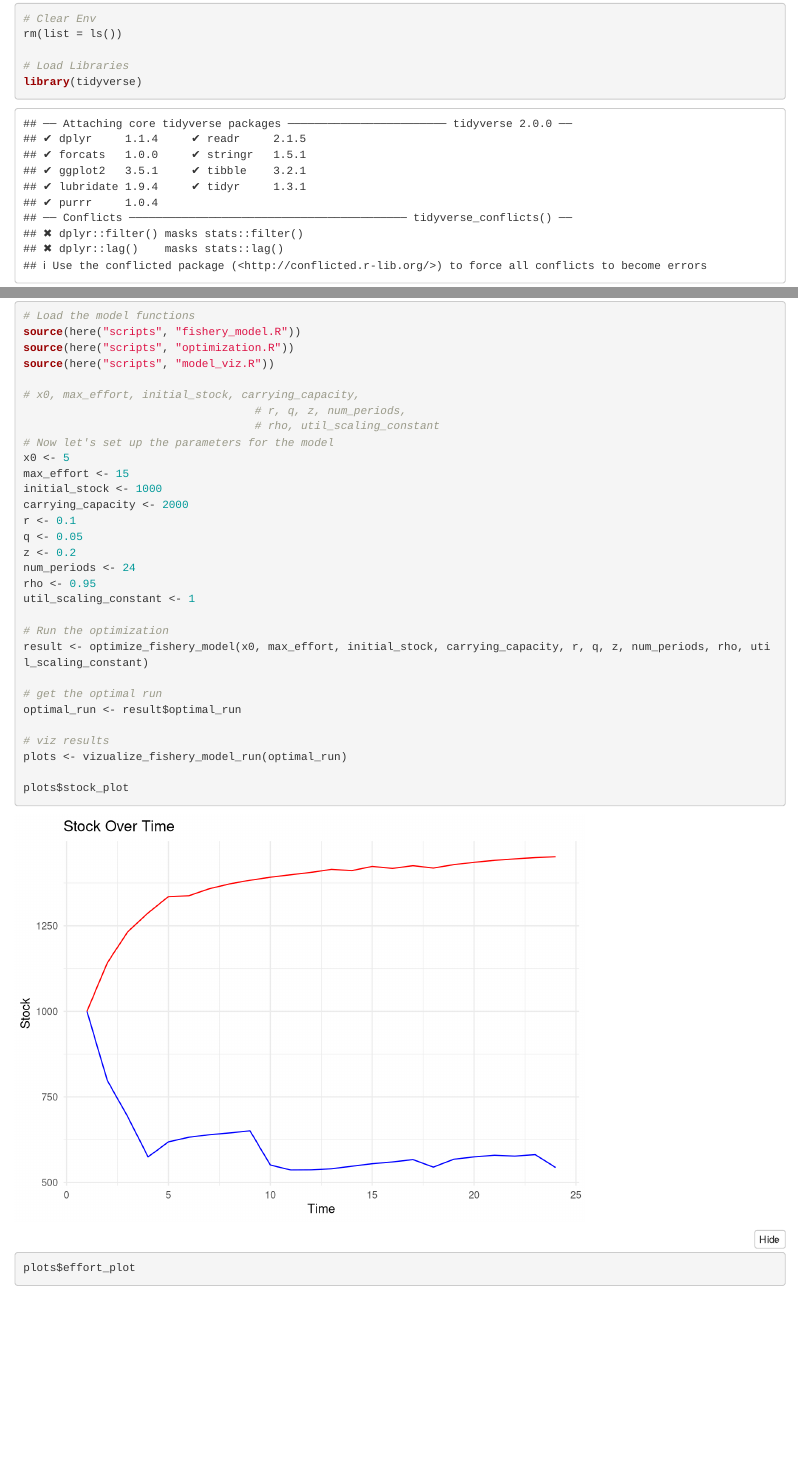
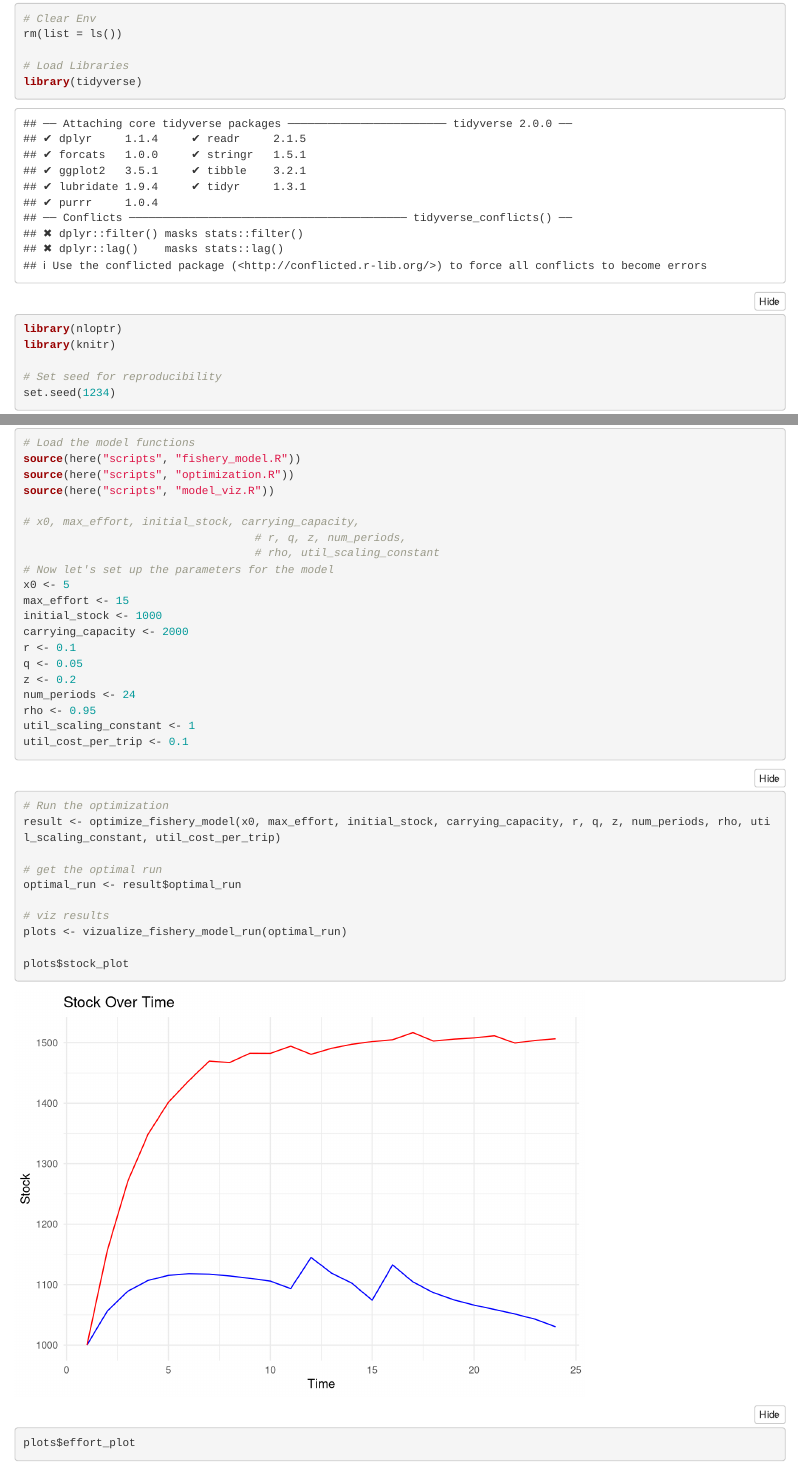
Before and after one commit to rkanderson/tale_of_2_reefs, an R Markdown document (explorations/ex3-test everything.Rmd): the page in a window 1100 px wide, from 210 px down, and a second part further down, joined at a grey line. Rendered offline with R 4.5, knitr and Pandoc, with nearby package versions; folded parts are opened; common packages that the code uses without loading them are loaded.

Commit message:
added utility cost per trip to model

````diff
--- a/explorations/ex3-test everything.Rmd
+++ b/explorations/ex3-test everything.Rmd
@@ -48,9 +48,13 @@ z <- 0.2
 num_periods <- 24
 rho <- 0.95
 util_scaling_constant <- 1
+util_cost_per_trip <- 0.1
+```
+
+```{r}
 
 # Run the optimization
-result <- optimize_fishery_model(x0, max_effort, initial_stock, carrying_capacity, r, q, z, num_periods, rho, util_scaling_constant)
+result <- optimize_fishery_model(x0, max_effort, initial_stock, carrying_capacity, r, q, z, num_periods, rho, util_scaling_constant, util_cost_per_trip)
 
 # get the optimal run
 optimal_run <- result$optimal_run
--- a/scripts/fishery_model.R
+++ b/scripts/fishery_model.R
@@ -17,7 +17,7 @@
 # Returns:
 #   dataframe with columns for stock1, stock2, reproductive_growth_1, reproductive
 run_model <- function(E1, E2, max_effort, initial_stock, carrying_capacity,
-                      r, q, z, num_periods, rho, util_scaling_constant) {
+                      r, q, z, num_periods, rho, util_scaling_constant, util_cost_per_trip) {
   # Initialize vectors to track everything we need.
   stock1 <- vector(mode = "numeric", length = num_periods)
   stock2 <- vector(mode = "numeric", length = num_periods)
@@ -62,7 +62,7 @@ run_model <- function(E1, E2, max_effort, initial_stock, carrying_capacity,
     harvest_total[i] <- harvest_1[i] + harvest_2[i]
 
     # Present utility -- defined as the discounted log of the harvest_total
-    present_utility[i] <- rho^(i-1)*log(util_scaling_constant * harvest_total[i] + 1)
+    present_utility[i] <- rho^(i-1)*(log(util_scaling_constant * harvest_total[i] + 1) - util_cost_per_trip*(E1[i] + E2[i]))
 
   }
 
@@ -75,7 +75,7 @@ run_model <- function(E1, E2, max_effort, initial_stock, carrying_capacity,
 
 # Objective Function
 # assume choice is a vector consisting of 2 elements: E1 and E2
-objective_function <- function(choice, max_effort, initial_stock, carrying_capacity, r, q, z, num_periods, rho, util_scaling_constant){
+objective_function <- function(choice, max_effort, initial_stock, carrying_capacity, r, q, z, num_periods, rho, util_scaling_constant, util_cost_per_trip){
 
 
   # Extract E1 and E2
@@ -84,7 +84,7 @@ objective_function <- function(choice, max_effort, initial_stock, carrying_capac
 
 
   # Run the model
-  model_data <- run_model(E1, E2, max_effort, initial_stock, carrying_capacity, r, q, z, num_periods, rho, util_scaling_constant)
+  model_data <- run_model(E1, E2, max_effort, initial_stock, carrying_capacity, r, q, z, num_periods, rho, util_scaling_constant, util_cost_per_trip)
 
   # UTILITY_COST_PER_TRIP <- 100
   # browser()
@@ -96,7 +96,7 @@ objective_function <- function(choice, max_effort, initial_stock, carrying_capac
 # Constraint Function
 # require that the sum of the two choices is equal to the max effort
 # assume choice is a vector consisting of 2 subvectors: E1 and E2
-constraint_function <- function(choice, max_effort, initial_stock, carrying_capacity, r, q, z, num_periods, rho, util_scaling_constant){
+constraint_function <- function(choice, max_effort, initial_stock, carrying_capacity, r, q, z, num_periods, rho, util_scaling_constant, util_cost_per_trip){
   # Extract E1 and E2.
   # this will require subindexing the vector
   E1 <- choice[1:num_periods]
@@ -114,7 +114,8 @@ constraint_function <- function(choice, max_effort, initial_stock, carrying_capa
 # This will be done in a loop until the end of the simulation period.
 run_model_BAU <- function(gamma, max_effort,
                           initial_stock, carrying_capacity,
-                          r, q, z, num_periods, rho, util_scaling_constant) {
+                          r, q, z, num_periods, rho, util_scaling_constant,
+                          util_cost_per_trip) {
   # Initialize vectors to track everything we need.
   stock1 <- vector(mode = "numeric", length = num_periods)
   stock2 <- vector(mode = "numeric", length = num_periods)
@@ -198,7 +199,7 @@ run_model_BAU <- function(gamma, max_effort,
     }
 
     # Present utility -- defined as the discounted log of the harvest_total
-    present_utility[i] <- rho^(i-1)*log(util_scaling_constant * harvest_total[i] + 1)
+    present_utility[i] <- rho^(i-1)*(log(util_scaling_constant * harvest_total[i] + 1) - util_cost_per_trip*(E1[i]+E2[i]))
 
   }
 
--- a/scripts/optimization.R
+++ b/scripts/optimization.R
@@ -7,7 +7,7 @@
 
 optimize_fishery_model <- function(x0, max_effort, initial_stock, carrying_capacity,
                                    r, q, z, num_periods,
-                                   rho, util_scaling_constant) {
+                                   rho, util_scaling_constant, util_cost_per_trip) {
   # Set seed first
   set.seed(1234)
 
@@ -26,6 +26,8 @@ optimize_fishery_model <- function(x0, max_effort, initial_stock, carrying_capac
   num_periods <- as.numeric(num_periods)
   rho <- as.numeric(rho)
   util_scaling_constant <- as.numeric(util_scaling_constant)
+  util_cost_per_trip <- as.numeric(util_cost_per_trip)
+
 
 
   # Run optimization with supplied parameters
@@ -35,13 +37,13 @@ optimize_fishery_model <- function(x0, max_effort, initial_stock, carrying_capac
                    carrying_capacity = carrying_capacity, r = r,
                    q = q, z = z,
                    num_periods = num_periods, rho=rho,
-                   util_scaling_constant = util_scaling_constant)
+                   util_scaling_constant = util_scaling_constant, util_cost_per_trip = util_cost_per_trip)
 
   # Extract the optimal values
   optimal_values <- result$solution
 
   # Run the model with opimal values
-  optimal_run <- run_model(optimal_values[1:num_periods], optimal_values[(num_periods+1):(2*num_periods)], max_effort, initial_stock, carrying_capacity, r, q, z, num_periods, rho, util_scaling_constant)
+  optimal_run <- run_model(optimal_values[1:num_periods], optimal_values[(num_periods+1):(2*num_periods)], max_effort, initial_stock, carrying_capacity, r, q, z, num_periods, rho, util_scaling_constant, util_cost_per_trip)
 
   return(list(optimal_values = optimal_values, optimal_run = optimal_run))
 
````
Also changed, not shown: deliverables/model_specification.md (+6 -15 lines), scripts/shinyapp.R (+5 -2 lines), deliverables/model_specification.html.
